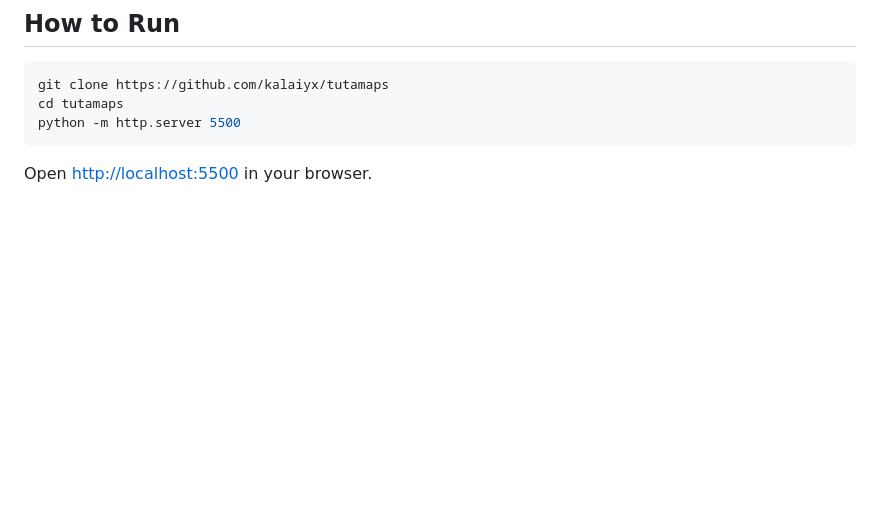
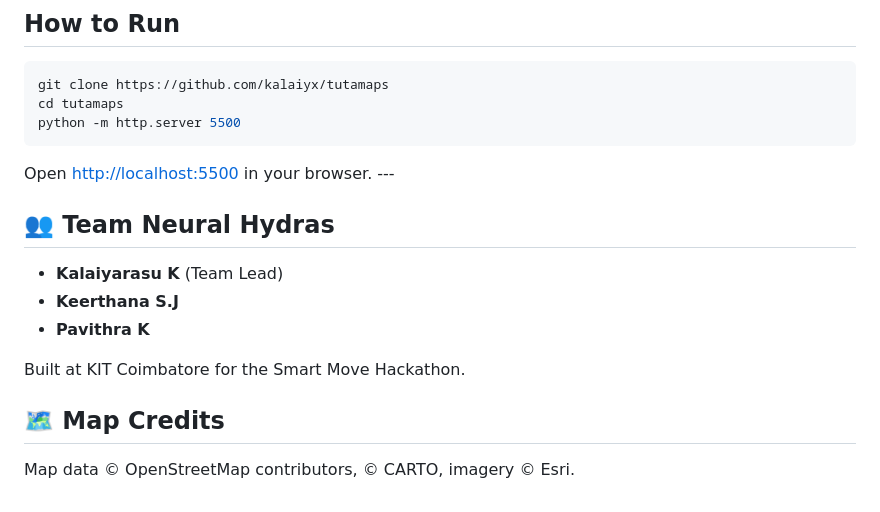
Before and after one commit to kalaiyx/tutamaps, a Markdown page: README.md, the part around the change. Drawn GitHub-style; blank space fills up the shorter version.

Commit message:
Update README with team and map credits
Added team information and map credits to README.

````diff
--- a/README.md
+++ b/README.md
@@ -47,5 +47,16 @@ git clone https://github.com/kalaiyx/tutamaps
 cd tutamaps
 python -m http.server 5500
 ```
+Open [http://localhost:5500](http://localhost:5500) in your browser.                                                                                                                                                                 ---
 
-Open [http://localhost:5500](http://localhost:5500) in your browser.
+## 👥 Team Neural Hydras
+
+- **Kalaiyarasu K** (Team Lead)
+- **Keerthana S.J**
+- **Pavithra K**
+
+Built at KIT Coimbatore for the Smart Move Hackathon.
+
+## 🗺️ Map Credits
+
+Map data © OpenStreetMap contributors, © CARTO, imagery © Esri.
````
